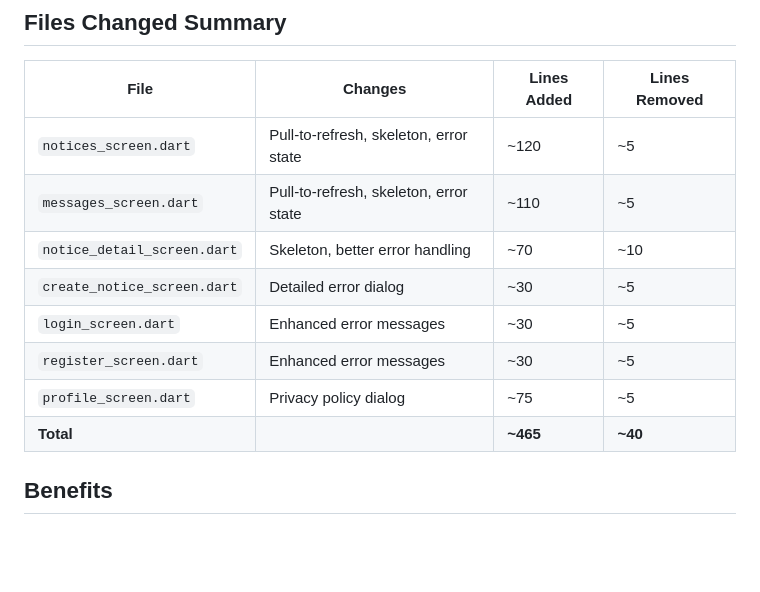
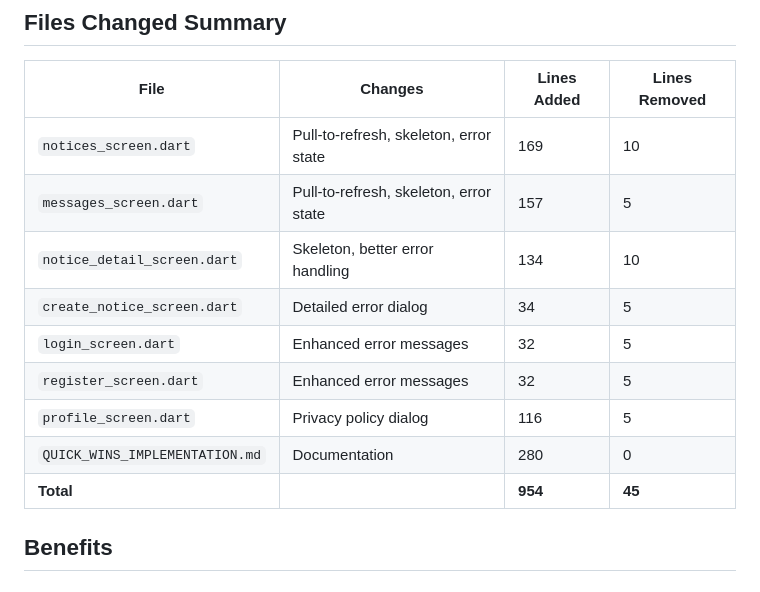
Before and after one commit to mufthakherul/college-communication-app, a Markdown page: QUICK_WINS_IMPLEMENTATION.md, the part around the change. GitHub-like rendering; blank space fills up the shorter version.

Commit message:
Update documentation with accurate line counts from git diff
Co-authored-by: mufthakherul <130831166+mufthakherul@users.noreply.github.com>

```diff
--- a/QUICK_WINS_IMPLEMENTATION.md
+++ b/QUICK_WINS_IMPLEMENTATION.md
@@ -208,14 +208,15 @@ Since this is a sandboxed environment without Flutter installed, the following s
 
 | File | Changes | Lines Added | Lines Removed |
 |------|---------|-------------|---------------|
-| `notices_screen.dart` | Pull-to-refresh, skeleton, error state | ~120 | ~5 |
-| `messages_screen.dart` | Pull-to-refresh, skeleton, error state | ~110 | ~5 |
-| `notice_detail_screen.dart` | Skeleton, better error handling | ~70 | ~10 |
-| `create_notice_screen.dart` | Detailed error dialog | ~30 | ~5 |
-| `login_screen.dart` | Enhanced error messages | ~30 | ~5 |
-| `register_screen.dart` | Enhanced error messages | ~30 | ~5 |
-| `profile_screen.dart` | Privacy policy dialog | ~75 | ~5 |
-| **Total** | | **~465** | **~40** |
+| `notices_screen.dart` | Pull-to-refresh, skeleton, error state | 169 | 10 |
+| `messages_screen.dart` | Pull-to-refresh, skeleton, error state | 157 | 5 |
+| `notice_detail_screen.dart` | Skeleton, better error handling | 134 | 10 |
+| `create_notice_screen.dart` | Detailed error dialog | 34 | 5 |
+| `login_screen.dart` | Enhanced error messages | 32 | 5 |
+| `register_screen.dart` | Enhanced error messages | 32 | 5 |
+| `profile_screen.dart` | Privacy policy dialog | 116 | 5 |
+| `QUICK_WINS_IMPLEMENTATION.md` | Documentation | 280 | 0 |
+| **Total** | | **954** | **45** |
 
 ## Benefits
 
```
